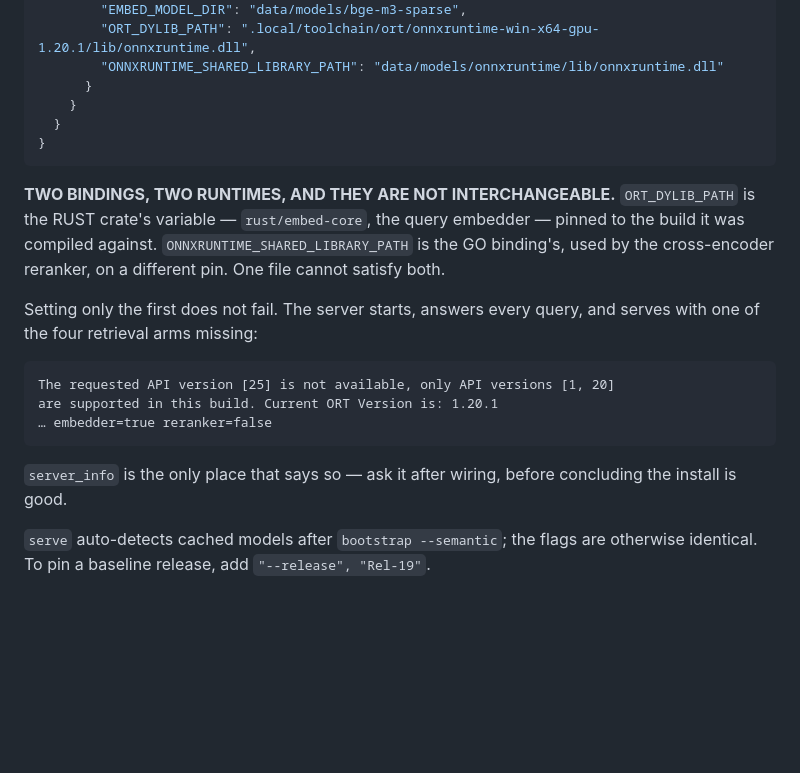
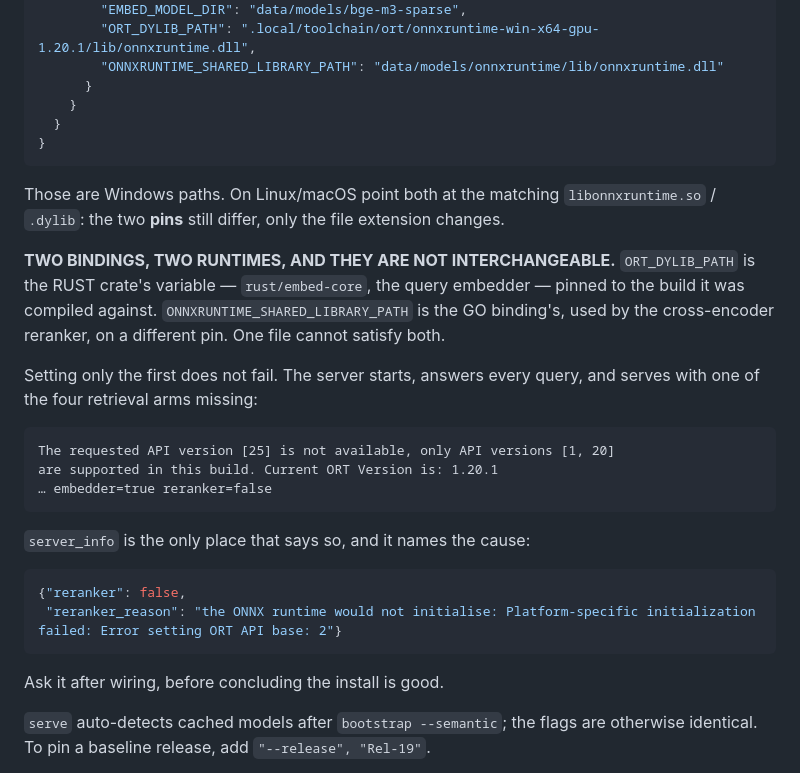
Before and after one commit to kodflow/3gpp-mcp, a Markdown page: docs/install.md, the part around one of its changes. Drawn GitHub-style; blank space fills up the shorter version.

````diff
--- a/docs/install.md
+++ b/docs/install.md
@@ -162,6 +162,10 @@ With a locally built corpus, point at it directly and skip the cache — and set
 }
 ```
 
+Those are Windows paths. On Linux/macOS point both at the matching
+`libonnxruntime.so` / `.dylib`: the two **pins** still differ, only the file
+extension changes.
+
 **TWO BINDINGS, TWO RUNTIMES, AND THEY ARE NOT INTERCHANGEABLE.**
 `ORT_DYLIB_PATH` is the RUST crate's variable — `rust/embed-core`, the query
 embedder — pinned to the build it was compiled against. `ONNXRUNTIME_SHARED_LIBRARY_PATH`
@@ -177,8 +181,14 @@ are supported in this build. Current ORT Version is: 1.20.1
 … embedder=true reranker=false
 ```
 
-`server_info` is the only place that says so — ask it after wiring, before
-concluding the install is good.
+`server_info` is the only place that says so, and it names the cause:
+
+```json
+{"reranker": false,
+ "reranker_reason": "the ONNX runtime would not initialise: Platform-specific initialization failed: Error setting ORT API base: 2"}
+```
+
+Ask it after wiring, before concluding the install is good.
 
 `serve` auto-detects cached models after `bootstrap --semantic`; the flags are
 otherwise identical. To pin a baseline release, add `"--release", "Rel-19"`.
````
Also changed, not shown: other parts of docs/install.md (+28 -13 lines), README.md (+26 -8 lines).
